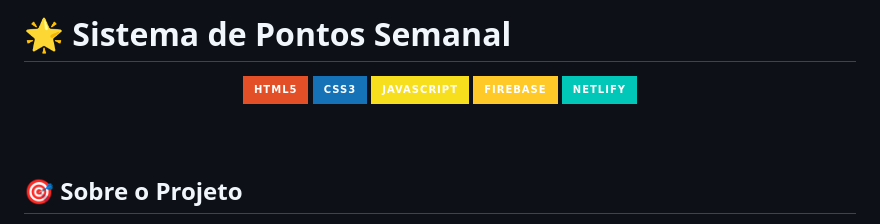
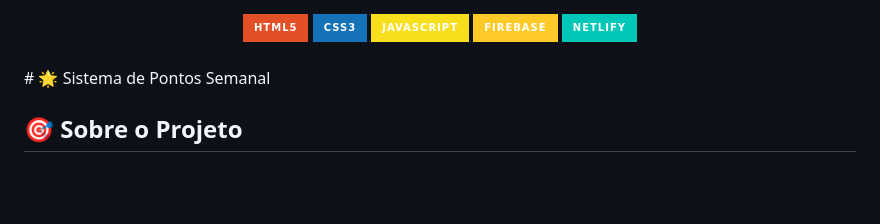
Before and after one commit to deldotore-r/kid_home_tasks, a Markdown page: README.md, the part around the change. GitHub-like rendering; badges without logos; blank space fills up the shorter version.

Commit message:
Atualizar o README.md

```diff
--- a/README.md
+++ b/README.md
@@ -1,4 +1,4 @@
-# 🌟 Sistema de Pontos Semanal
+
 
 <div align="center">
   <img src="https://img.shields.io/badge/HTML5-E34F26?style=for-the-badge&logo=html5&logoColor=white" alt="HTML5"/>
@@ -9,7 +9,7 @@
 </div>
 
 <br>
-
+# 🌟 Sistema de Pontos Semanal
 <br>
 
 ## 🎯 Sobre o Projeto
```
